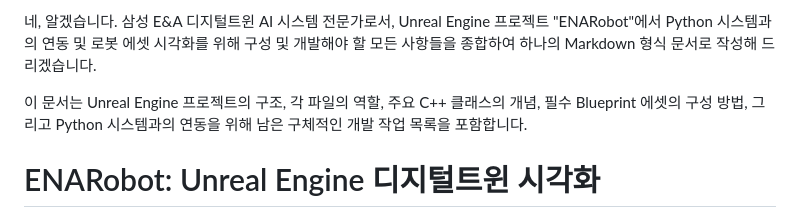
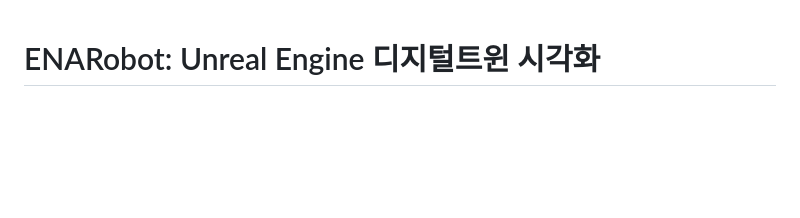
Before and after one commit to sanghyeonhd/SWEA, a Markdown page: ENARobot/Readme.md, the part around the change. Drawn GitHub-style; blank space fills up the shorter version.

Commit message:
update readme
update readme

```diff
--- a/ENARobot/Readme.md
+++ b/ENARobot/Readme.md
@@ -1,7 +1,3 @@
-네, 알겠습니다. 삼성 E&A 디지털트윈 AI 시스템 전문가로서, Unreal Engine 프로젝트 "ENARobot"에서 Python 시스템과의 연동 및 로봇 에셋 시각화를 위해 구성 및 개발해야 할 모든 사항들을 종합하여 하나의 Markdown 형식 문서로 작성해 드리겠습니다.
-
-이 문서는 Unreal Engine 프로젝트의 구조, 각 파일의 역할, 주요 C++ 클래스의 개념, 필수 Blueprint 에셋의 구성 방법, 그리고 Python 시스템과의 연동을 위해 남은 구체적인 개발 작업 목록을 포함합니다.
-
 # ENARobot: Unreal Engine 디지털트윈 시각화
 
 이 Unreal Engine 프로젝트는 Python 기반 디지털트윈 용접 엔진 AI 시스템의 시각화 서버 역할을 수행합니다. Python 시스템으로부터 로봇의 실시간 자세 및 용접 상태 데이터를 수신하여 3D 환경에 구현된 로봇 에셋의 움직임과 용접 시각 효과를 실시간으로 반영하는 것을 목표로 합니다.
```
